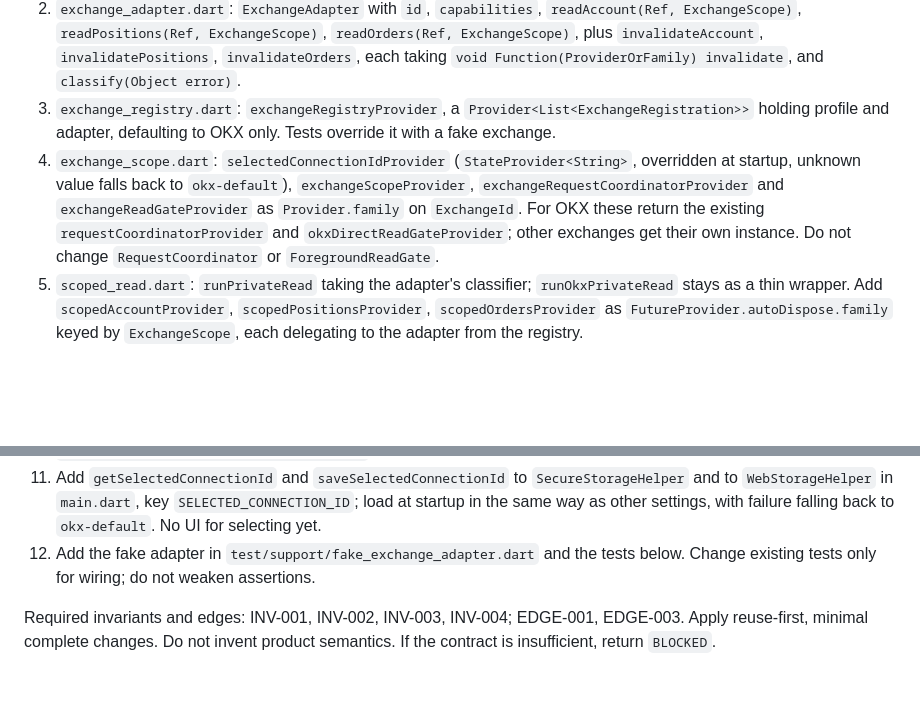
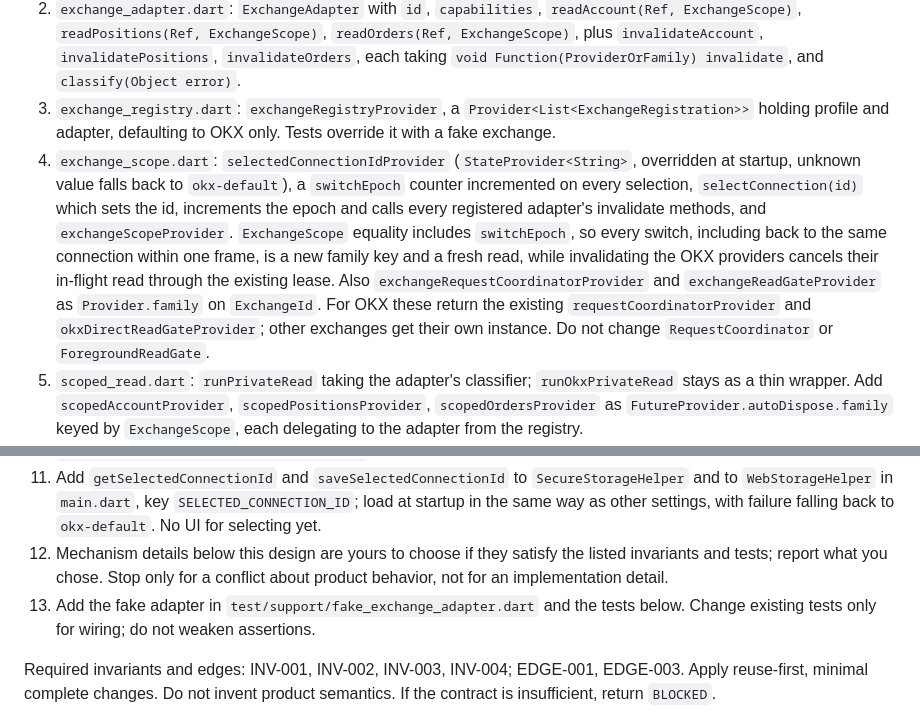
Before and after one commit to locnguyenhuu0024/trading_balance_f, a Markdown page: tasks/task_117_exchange_core_okx_scope.md, 2 parts joined by grey strips. Rendered like a GitHub page; blank space fills up the shorter version.

Commit message:
docs: bind switch epoch for rapid account switching (VAL-006)
Co-Authored-By: Claude Opus 5.5 <noreply@anthropic.com>

```diff
--- a/tasks/task_117_exchange_core_okx_scope.md
+++ b/tasks/task_117_exchange_core_okx_scope.md
@@ -109,7 +109,7 @@ Design is fixed; follow it.
    If a screen needs one more existing display value, add it as a nullable text field by the same rule and list it in your report. That is not a design decision; do not stop for it.
 2. `exchange_adapter.dart`: `ExchangeAdapter` with `id`, `capabilities`, `readAccount(Ref, ExchangeScope)`, `readPositions(Ref, ExchangeScope)`, `readOrders(Ref, ExchangeScope)`, plus `invalidateAccount`, `invalidatePositions`, `invalidateOrders`, each taking `void Function(ProviderOrFamily) invalidate`, and `classify(Object error)`.
 3. `exchange_registry.dart`: `exchangeRegistryProvider`, a `Provider<List<ExchangeRegistration>>` holding profile and adapter, defaulting to OKX only. Tests override it with a fake exchange.
-4. `exchange_scope.dart`: `selectedConnectionIdProvider` (`StateProvider<String>`, overridden at startup, unknown value falls back to `okx-default`), `exchangeScopeProvider`, `exchangeRequestCoordinatorProvider` and `exchangeReadGateProvider` as `Provider.family` on `ExchangeId`. For OKX these return the existing `requestCoordinatorProvider` and `okxDirectReadGateProvider`; other exchanges get their own instance. Do not change `RequestCoordinator` or `ForegroundReadGate`.
+4. `exchange_scope.dart`: `selectedConnectionIdProvider` (`StateProvider<String>`, overridden at startup, unknown value falls back to `okx-default`), a `switchEpoch` counter incremented on every selection, `selectConnection(id)` which sets the id, increments the epoch and calls every registered adapter's invalidate methods, and `exchangeScopeProvider`. `ExchangeScope` equality includes `switchEpoch`, so every switch, including back to the same connection within one frame, is a new family key and a fresh read, while invalidating the OKX providers cancels their in-flight read through the existing lease. Also `exchangeRequestCoordinatorProvider` and `exchangeReadGateProvider` as `Provider.family` on `ExchangeId`. For OKX these return the existing `requestCoordinatorProvider` and `okxDirectReadGateProvider`; other exchanges get their own instance. Do not change `RequestCoordinator` or `ForegroundReadGate`.
 5. `scoped_read.dart`: `runPrivateRead` taking the adapter's classifier; `runOkxPrivateRead` stays as a thin wrapper. Add `scopedAccountProvider`, `scopedPositionsProvider`, `scopedOrdersProvider` as `FutureProvider.autoDispose.family` keyed by `ExchangeScope`, each delegating to the adapter from the registry.
 6. `okx_adapter.dart`: `readAccount` does `ref.watch(portfolioFutureProvider.future)` and maps; likewise `positionsFutureProvider` and `ordersFutureProvider`. Keep those three OKX providers and their names, so existing test overrides stay valid and OKX reads keep their fences. Map field by field and put the freezed record in `native`. Map OKX values as the existing models give them, including `@Default('0')` values: per spec INV-003 and VAL-001 this existing behavior is preserved, and the OKX model files are not changed.
 7. Screens watch the scoped family with `ref.watch(exchangeScopeProvider)`. Refresh goes through the adapter's invalidate methods. Never use `.value` from a former scope: a family key change gives a new element, which is why the family is required.
@@ -117,7 +117,8 @@ Design is fixed; follow it.
 9. `OrdersScreen` cards render from neutral types. Only gate-true backend widgets cast `native` to `OkxPosition` or `OkxOrder`.
 10. Reset filters structurally: `orderFilterProvider` and `orderTabProvider` initial builders `ref.watch(selectedConnectionIdProvider)`.
 11. Add `getSelectedConnectionId` and `saveSelectedConnectionId` to `SecureStorageHelper` and to `WebStorageHelper` in `main.dart`, key `SELECTED_CONNECTION_ID`; load at startup in the same way as other settings, with failure falling back to `okx-default`. No UI for selecting yet.
-12. Add the fake adapter in `test/support/fake_exchange_adapter.dart` and the tests below. Change existing tests only for wiring; do not weaken assertions.
+12. Mechanism details below this design are yours to choose if they satisfy the listed invariants and tests; report what you chose. Stop only for a conflict about product behavior, not for an implementation detail.
+13. Add the fake adapter in `test/support/fake_exchange_adapter.dart` and the tests below. Change existing tests only for wiring; do not weaken assertions.
 
 Required invariants and edges: INV-001, INV-002, INV-003, INV-004; EDGE-001, EDGE-003.
 Apply reuse-first, minimal complete changes. Do not invent product semantics. If the contract is insufficient, return `BLOCKED`.
```
Also changed, not shown: 2 other files.
